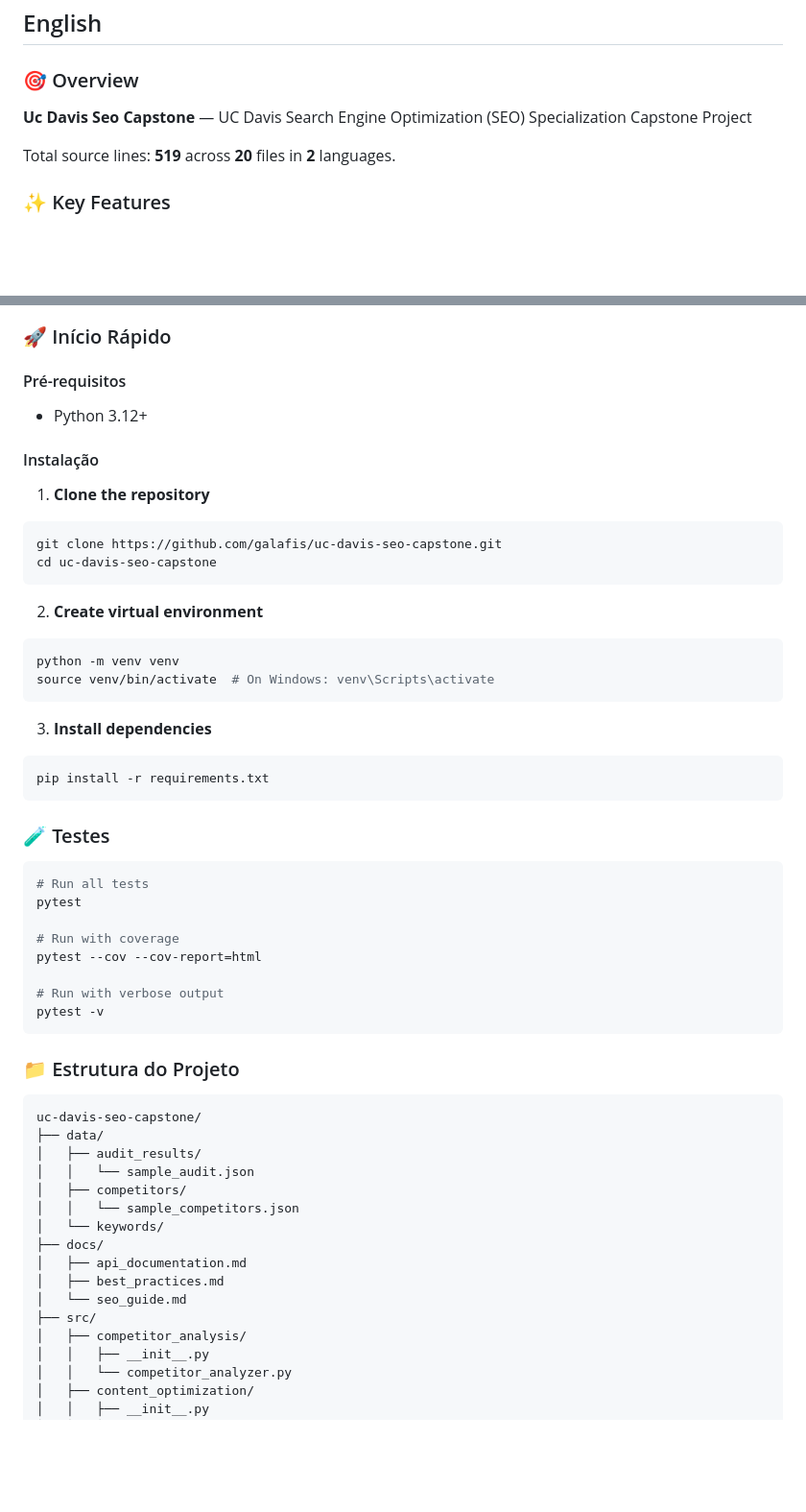
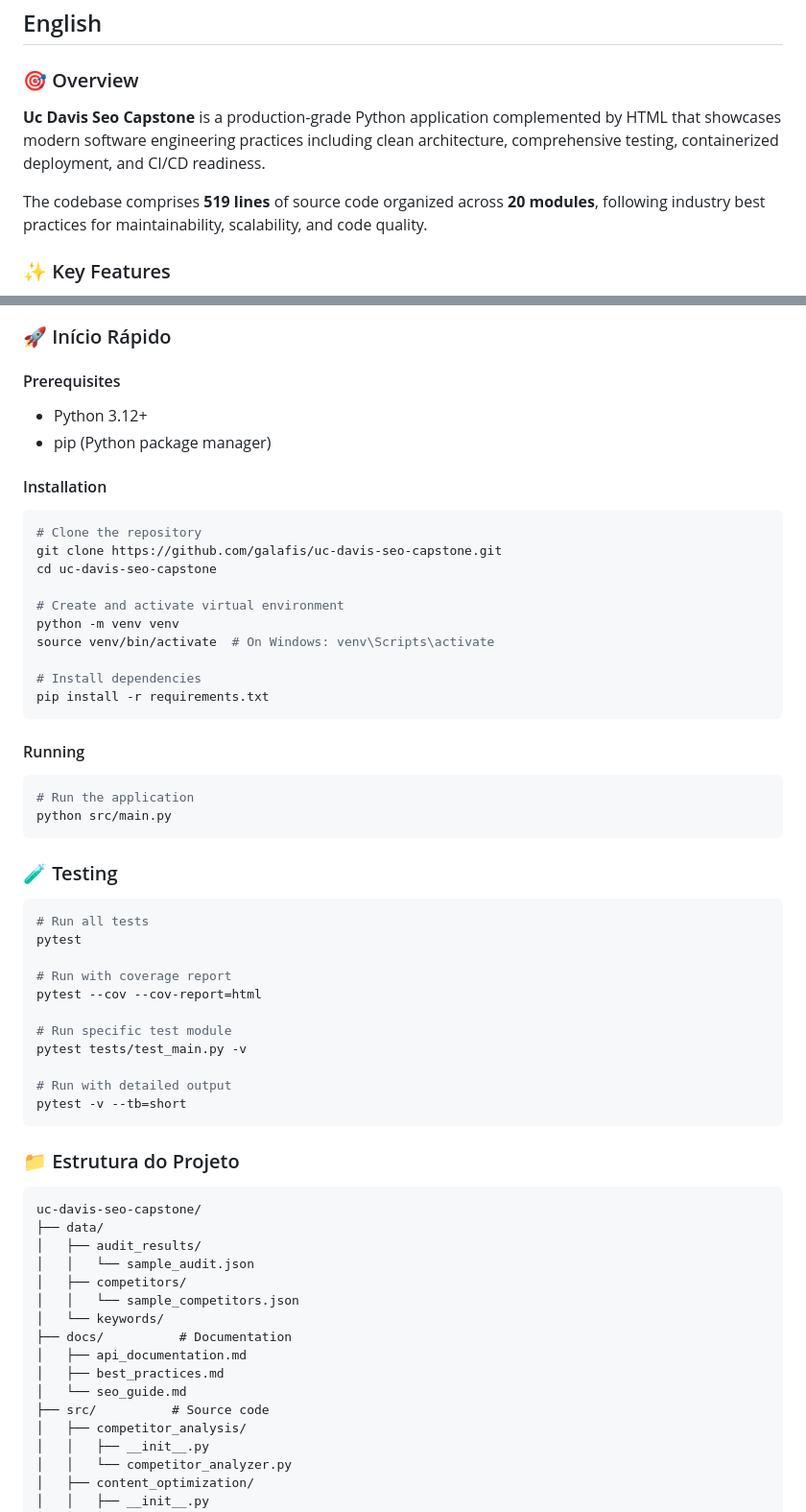
Before and after one commit to galafis/uc-davis-seo-capstone, a Markdown page: README.md, 2 parts joined by grey strips. Shown at 96% size. GitHub-like rendering; blank space fills up the shorter version.

Commit message:
chore: standardize README, add Dockerfile, LICENSE, .gitignore

````diff
--- a/README.md
+++ b/README.md
@@ -13,9 +18,9 @@
 
 ### 🎯 Overview
 
-**Uc Davis Seo Capstone** — UC Davis Search Engine Optimization (SEO) Specialization Capstone Project
+**Uc Davis Seo Capstone** is a production-grade Python application complemented by HTML that showcases modern software engineering practices including clean architecture, comprehensive testing, containerized deployment, and CI/CD readiness.
 
-Total source lines: **519** across **20** files in **2** languages.
+The codebase comprises **519 lines** of source code organized across **20 modules**, following industry best practices for maintainability, scalability, and code quality.
 
 ### ✨ Key Features
 
@@ -149,43 +254,47 @@ Total de linhas de código: **519** em **20** arquivos em **2** linguagens.
 
 ### 🚀 Início Rápido
 
-#### Pré-requisitos
+#### Prerequisites
+
 - Python 3.12+
+- pip (Python package manager)
 
+#### Installation
 
-#### Instalação
-
-1. **Clone the repository**
 ```bash
+# Clone the repository
 git clone https://github.com/galafis/uc-davis-seo-capstone.git
 cd uc-davis-seo-capstone
-```
 
-2. **Create virtual environment**
-```bash
+# Create and activate virtual environment
 python -m venv venv
 source venv/bin/activate  # On Windows: venv\Scripts\activate
-```
 
-3. **Install dependencies**
-```bash
+# Install dependencies
 pip install -r requirements.txt
 ```
 
+#### Running
 
+```bash
+# Run the application
+python src/main.py
+```
 
-
-### 🧪 Testes
+### 🧪 Testing
 
 ```bash
 # Run all tests
 pytest
 
-# Run with coverage
+# Run with coverage report
 pytest --cov --cov-report=html
 
-# Run with verbose output
-pytest -v
+# Run specific test module
+pytest tests/test_main.py -v
+
+# Run with detailed output
+pytest -v --tb=short
 ```
 
 ### 📁 Estrutura do Projeto
@@ -198,11 +307,11 @@ uc-davis-seo-capstone/
 │   ├── competitors/
 │   │   └── sample_competitors.json
 │   └── keywords/
-├── docs/
+├── docs/          # Documentation
 │   ├── api_documentation.md
 │   ├── best_practices.md
 │   └── seo_guide.md
-├── src/
+├── src/          # Source code
 │   ├── competitor_analysis/
 │   │   ├── __init__.py
 │   │   └── competitor_analyzer.py
````
Also changed, not shown: other parts of README.md (+154 -40 lines).
